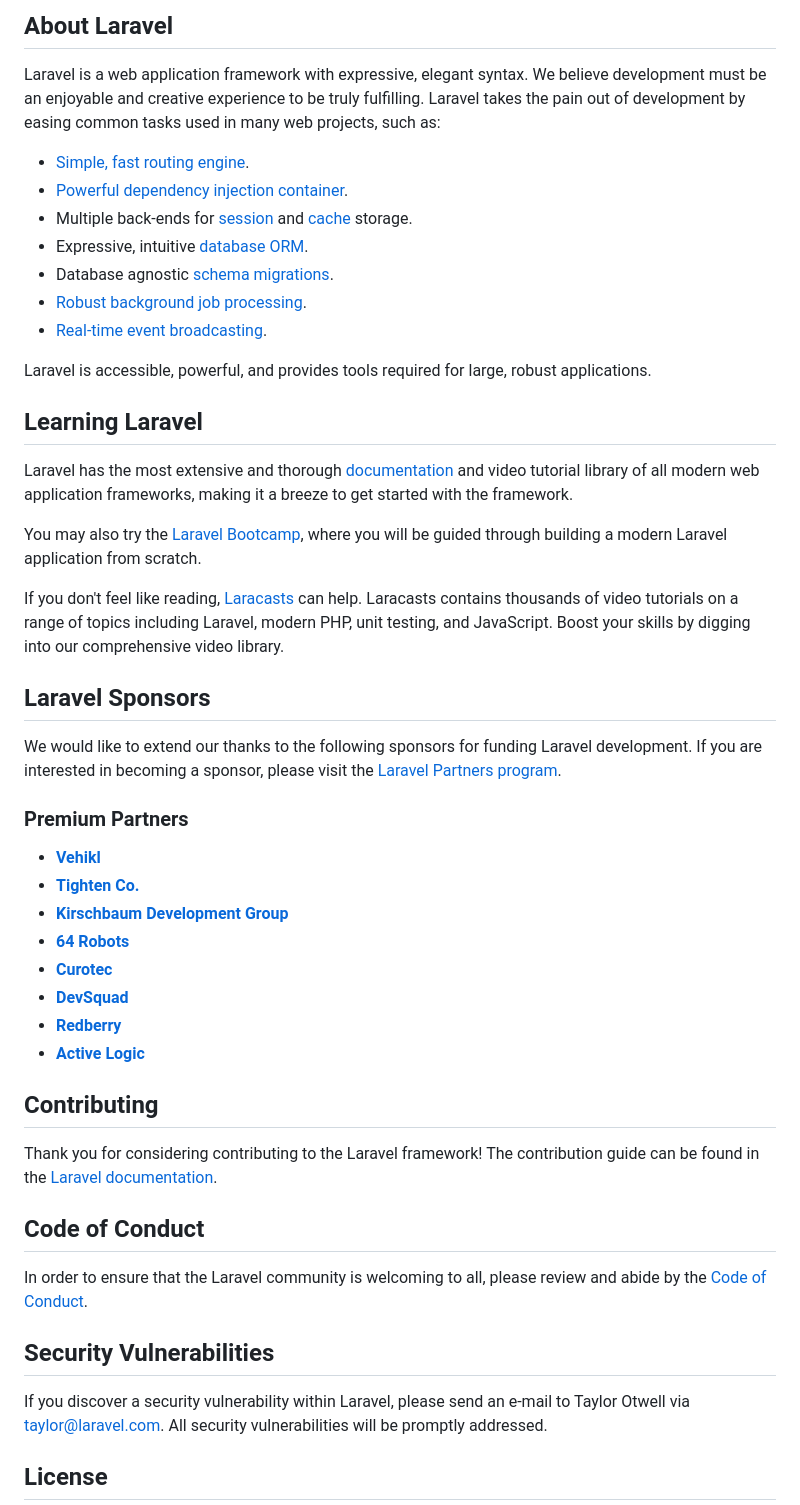
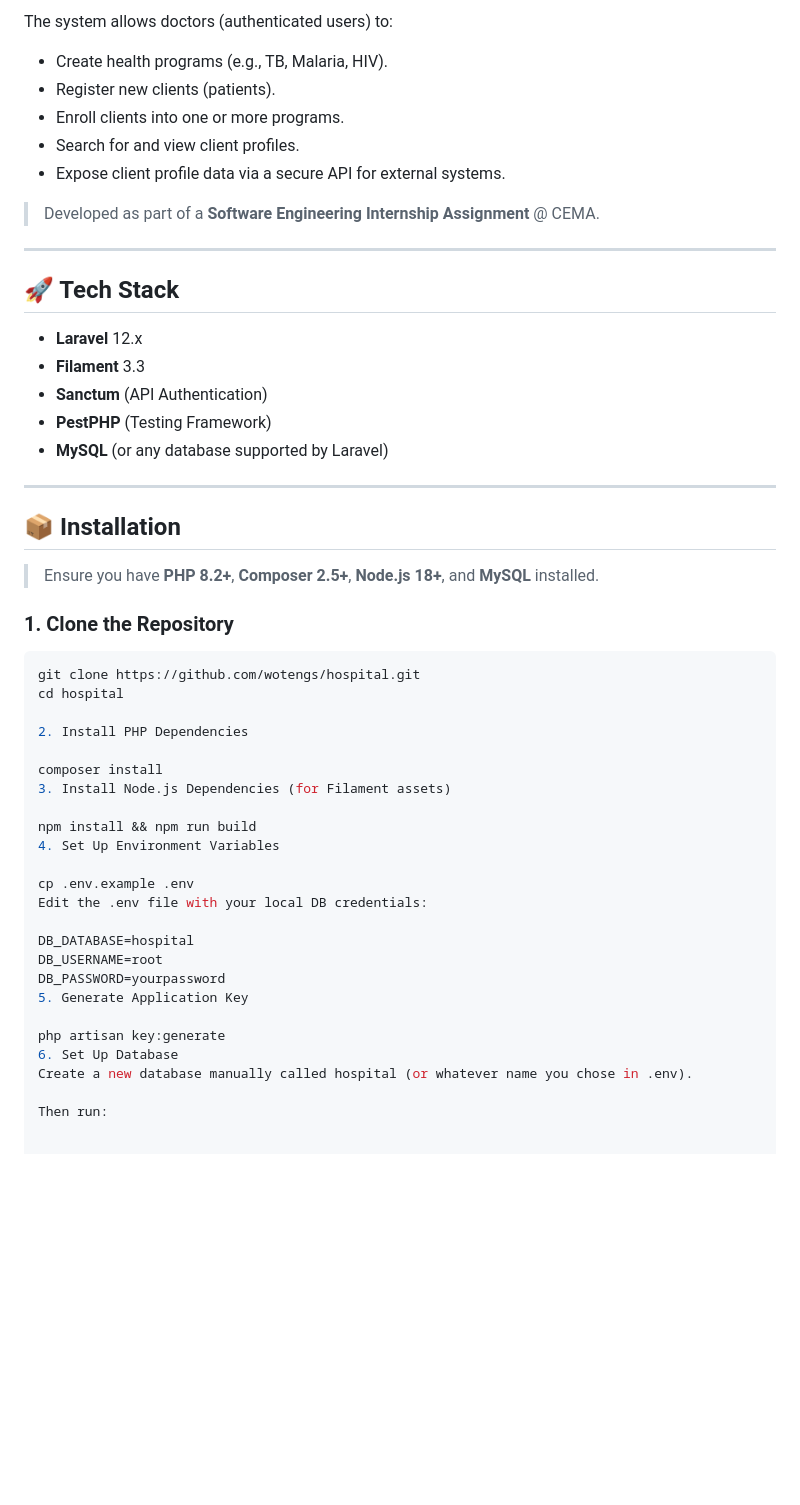
Before and after one commit to wotengs/hospital, a Markdown page: README.md, the part around the change printed below. Drawn GitHub-style; blank space fills up the shorter version.

Commit message:
Revise README.md to enhance project description, installation instructions, and feature highlights

````diff
--- a/README.md
+++ b/README.md
@@ -9,52 +4,56 @@
 
-## About Laravel
+The system allows doctors (authenticated users) to:
 
-Laravel is a web application framework with expressive, elegant syntax. We believe development must be an enjoyable and creative experience to be truly fulfilling. Laravel takes the pain out of development by easing common tasks used in many web projects, such as:
+- Create health programs (e.g., TB, Malaria, HIV).
+- Register new clients (patients).
+- Enroll clients into one or more programs.
+- Search for and view client profiles.
+- Expose client profile data via a secure API for external systems.
 
-- [Simple, fast routing engine](https://laravel.com/docs/routing).
-- [Powerful dependency injection container](https://laravel.com/docs/container).
-- Multiple back-ends for [session](https://laravel.com/docs/session) and [cache](https://laravel.com/docs/cache) storage.
-- Expressive, intuitive [database ORM](https://laravel.com/docs/eloquent).
-- Database agnostic [schema migrations](https://laravel.com/docs/migrations).
-- [Robust background job processing](https://laravel.com/docs/queues).
-- [Real-time event broadcasting](https://laravel.com/docs/broadcasting).
+> Developed as part of a **Software Engineering Internship Assignment** @ CEMA.
 
-Laravel is accessible, powerful, and provides tools required for large, robust applications.
+---
 
-## Learning Laravel
+## 🚀 Tech Stack
 
-Laravel has the most extensive and thorough [documentation](https://laravel.com/docs) and video tutorial library of all modern web application frameworks, making it a breeze to get started with the framework.
+- **Laravel** 12.x
+- **Filament** 3.3
+- **Sanctum** (API Authentication)
+- **PestPHP** (Testing Framework)
+- **MySQL** (or any database supported by Laravel)
 
-You may also try the [Laravel Bootcamp](https://bootcamp.laravel.com), where you will be guided through building a modern Laravel application from scratch.
+---
 
-If you don't feel like reading, [Laracasts](https://laracasts.com) can help. Laracasts contains thousands of video tutorials on a range of topics including Laravel, modern PHP, unit testing, and JavaScript. Boost your skills by digging into our comprehensive video library.
+## 📦 Installation
 
-## Laravel Sponsors
+> Ensure you have **PHP 8.2+**, **Composer 2.5+**, **Node.js 18+**, and **MySQL** installed.
 
-We would like to extend our thanks to the following sponsors for funding Laravel development. If you are interested in becoming a sponsor, please visit the [Laravel Partners program](https://partners.laravel.com).
+### 1. Clone the Repository
 
-### Premium Partners
+```bash
+git clone https://github.com/wotengs/hospital.git
+cd hospital
 
-- **[Vehikl](https://vehikl.com/)**
-- **[Tighten Co.](https://tighten.co)**
-- **[Kirschbaum Development Group](https://kirschbaumdevelopment.com)**
-- **[64 Robots](https://64robots.com)**
-- **[Curotec](https://www.curotec.com/services/technologies/laravel/)**
-- **[DevSquad](https://devsquad.com/hire-laravel-developers)**
-- **[Redberry](https://redberry.international/laravel-development/)**
-- **[Active Logic](https://activelogic.com)**
+2. Install PHP Dependencies
 
-## Contributing
+composer install
+3. Install Node.js Dependencies (for Filament assets)
 
-Thank you for considering contributing to the Laravel framework! The contribution guide can be found in the [Laravel documentation](https://laravel.com/docs/contributions).
+npm install && npm run build
+4. Set Up Environment Variables
 
-## Code of Conduct
+cp .env.example .env
+Edit the .env file with your local DB credentials:
 
-In order to ensure that the Laravel community is welcoming to all, please review and abide by the [Code of Conduct](https://laravel.com/docs/contributions#code-of-conduct).
+DB_DATABASE=hospital
+DB_USERNAME=root
+DB_PASSWORD=yourpassword
+5. Generate Application Key
 
-## Security Vulnerabilities
+php artisan key:generate
+6. Set Up Database
+Create a new database manually called hospital (or whatever name you chose in .env).
 
-If you discover a security vulnerability within Laravel, please send an e-mail to Taylor Otwell via [taylor@laravel.com](mailto:taylor@laravel.com). All security vulnerabilities will be promptly addressed.
+Then run:
 
-## License
 
````
Also changed, not shown: other parts of README.md (+136 -8 lines).
